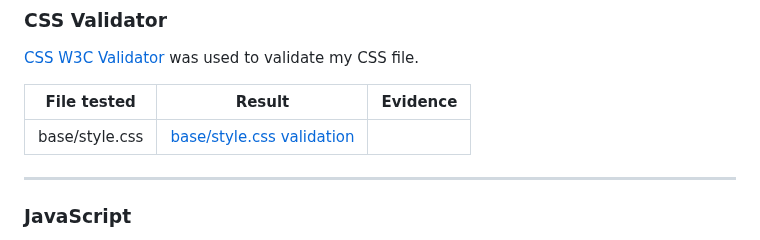
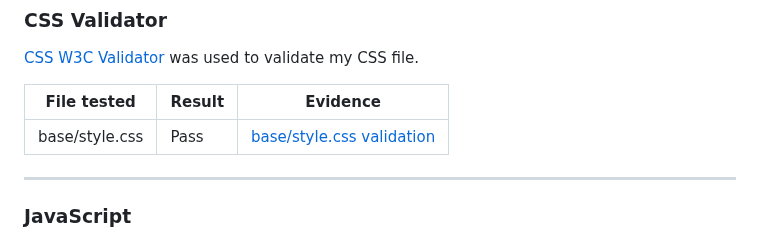
Before and after one commit to sd-powell/portfolio_project_3, a Markdown page: TESTING.md, the part around the change. Rendered like a GitHub page.

Commit message:
update missing result in css validator table

```diff
--- a/TESTING.md
+++ b/TESTING.md
@@ -63,7 +63,7 @@ To ensure the site was **responsive and accessible across devices**, all views a
 
 | File tested | Result | Evidence |
 | ----------- | ------ | -------- |
-| base/style.css    | [base/style.css validation](documentation/testing/validation/w3c-style-css.webp) |
+| base/style.css | Pass | [base/style.css validation](documentation/testing/validation/w3c-style-css.webp) |
 
 ---
 
```
